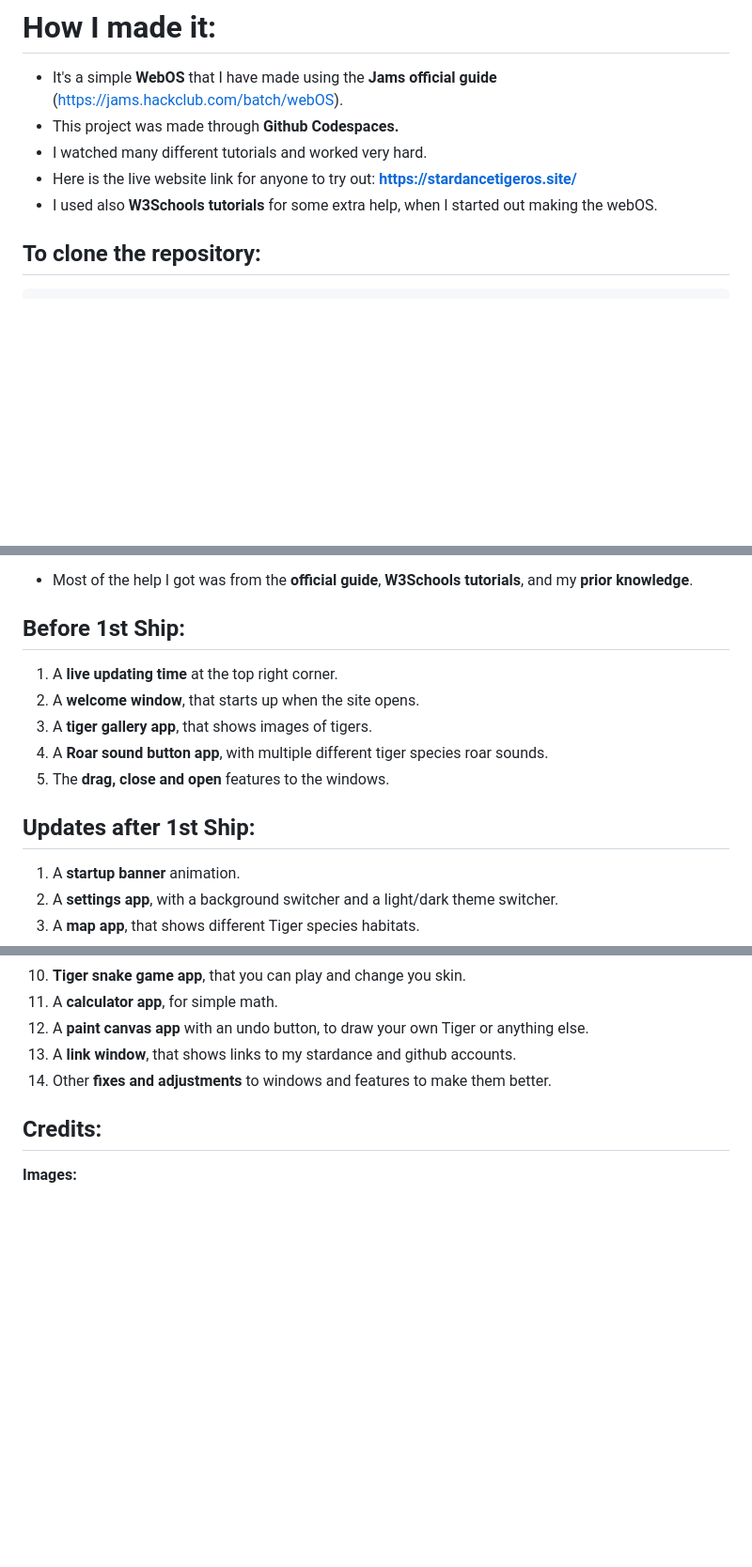
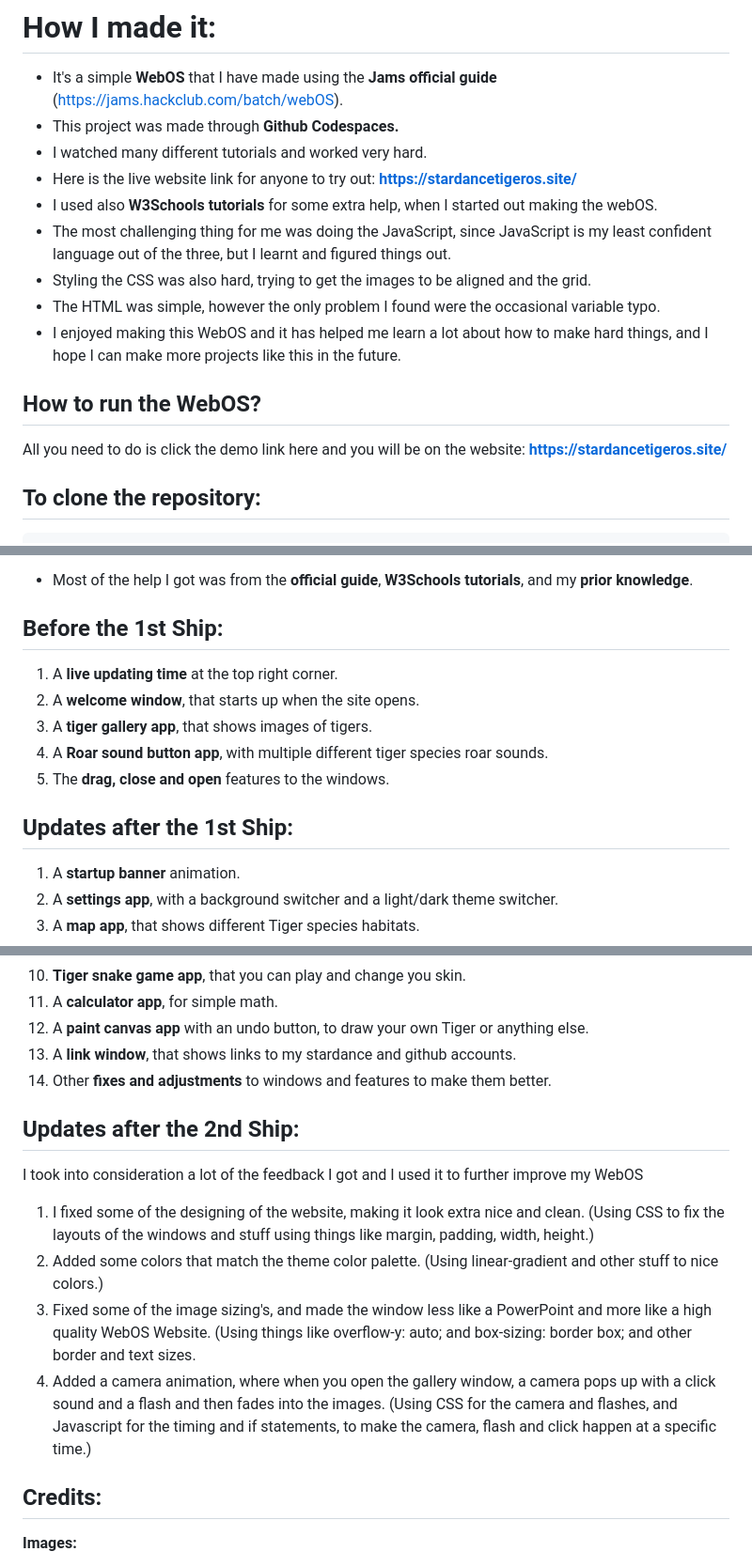
Before and after one commit to rayan123-4/My-WebOS-Stardance, a Markdown page: README.md, 3 parts joined by grey strips. Shown at 94% size. GitHub-like rendering; blank space fills up the shorter version.

````diff
--- a/README.md
+++ b/README.md
@@ -13,6 +13,13 @@ This is my **WebOS** that I have have made using **HTML**, **CSS**, and **Javasc
 - I watched many different tutorials and worked very hard.
 - Here is the live website link for anyone to try out: **https://stardancetigeros.site/**
 - I used also **W3Schools tutorials** for some extra help, when I started out making the webOS.
+- The most challenging thing for me was doing the JavaScript, since JavaScript is my least confident language out of the three, but I learnt and figured things out.
+- Styling the CSS was also hard, trying to get the images to be aligned and the grid.
+- The HTML was simple, however the only problem I found were the occasional variable typo.
+- I enjoyed making this WebOS and it has helped me learn a lot about how to make hard things, and I hope I can make more projects like this in the future.
+
+## How to run the WebOS?
+All you need to do is click the demo link here and you will be on the website: **https://stardancetigeros.site/**
 
 ## To clone the repository:
 ```bash
@@ -22,14 +29,14 @@ git clone https://github.com/rayan123-4/My-WebOS-Stardance
 - I used **AI** a bit when I got very stuck on an error and couldn't fix it. I also used it to learn **sometimes** how to make new things(eg:setting up an API for the first time), though still **I did most of the hard work**. I also used it for some light debugging, **if I was completely stuck** and wasn't going anywhere.
 
 - Most of the help I got was from the **official guide**, **W3Schools tutorials**, and my **prior knowledge**.
-## Before 1st Ship:
+## Before the 1st Ship:
 1. A **live updating time** at the top right corner.
 2. A **welcome window**, that starts up when the site opens.
 3. A **tiger gallery app**, that shows images of tigers.
 4. A **Roar sound button app**, with multiple different tiger species roar sounds.
 5. The **drag, close and open** features to the windows.
 
-## Updates after 1st Ship:
+## Updates after the 1st Ship:
 1. A **startup banner** animation.
 2. A **settings app**, with a background switcher and a light/dark theme switcher.
 3. A **map app**, that shows different Tiger species habitats.
@@ -44,6 +51,17 @@ git clone https://github.com/rayan123-4/My-WebOS-Stardance
 12. A **paint canvas app** with an undo button, to draw your own Tiger or anything else.
 13. A **link window**, that shows links to my stardance and github accounts.
 14. Other **fixes and adjustments** to windows and features to make them better.
+
+## Updates after the 2nd Ship:
+I took into consideration a lot of the feedback I got and I used it to further improve my WebOS
+1. I fixed some of the designing of the website, making it look extra nice and clean.
+   (Using CSS to fix the layouts of the windows and stuff using things like margin, padding, width, height.)
+2. Added some colors that match the theme color palette.
+   (Using linear-gradient and other stuff to nice colors.)
+3. Fixed some of the image sizing's, and made the window less like a PowerPoint and more like a high quality WebOS Website.
+   (Using things like overflow-y: auto; and box-sizing: border box; and other border and text sizes.
+4. Added a camera animation, where when you open the gallery window, a camera pops up with a click sound and a flash and then fades into the images.
+   (Using CSS for the camera and flashes, and Javascript for the timing and if statements, to make the camera, flash and click happen at a specific time.)
 
 ## Credits:
 
````
